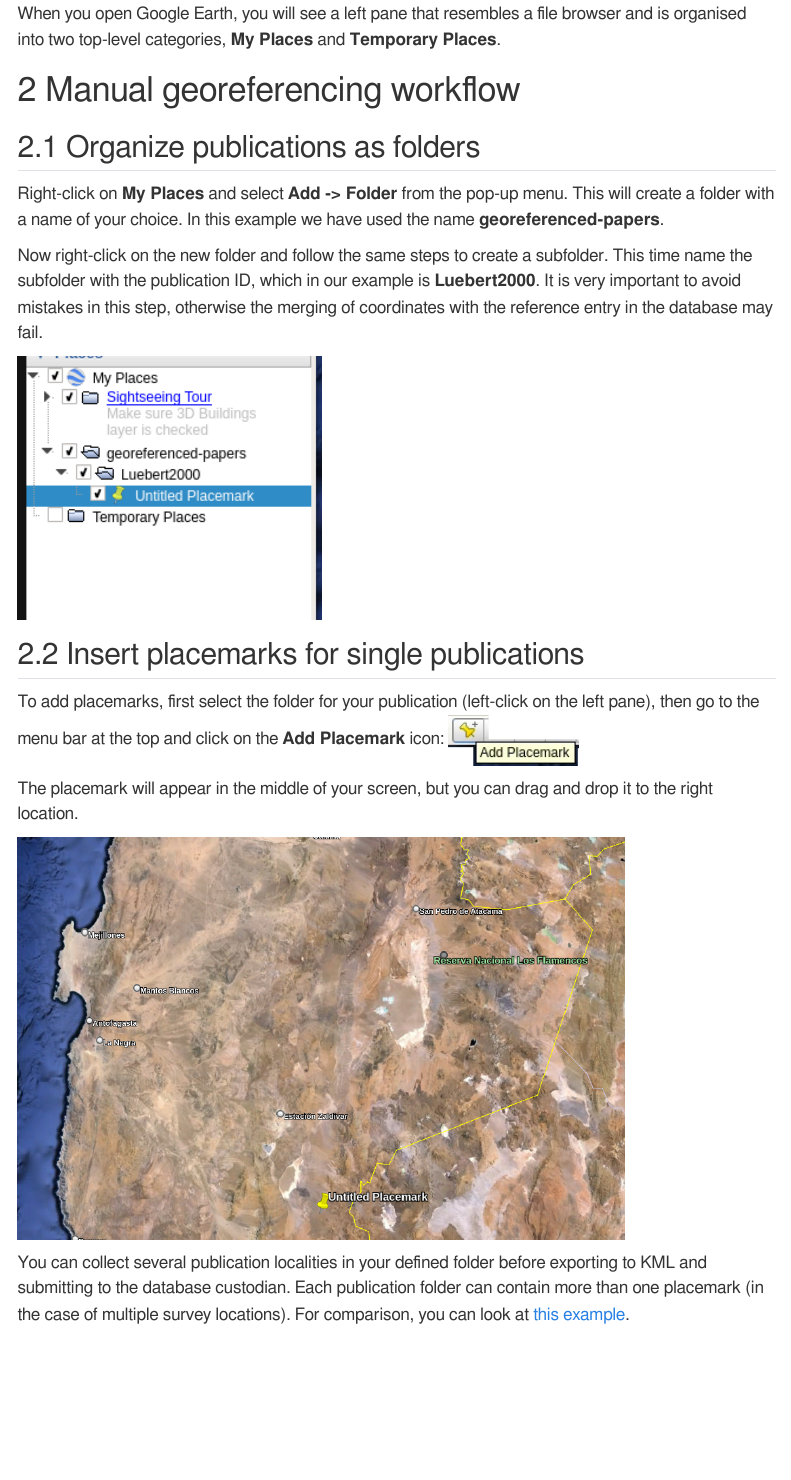
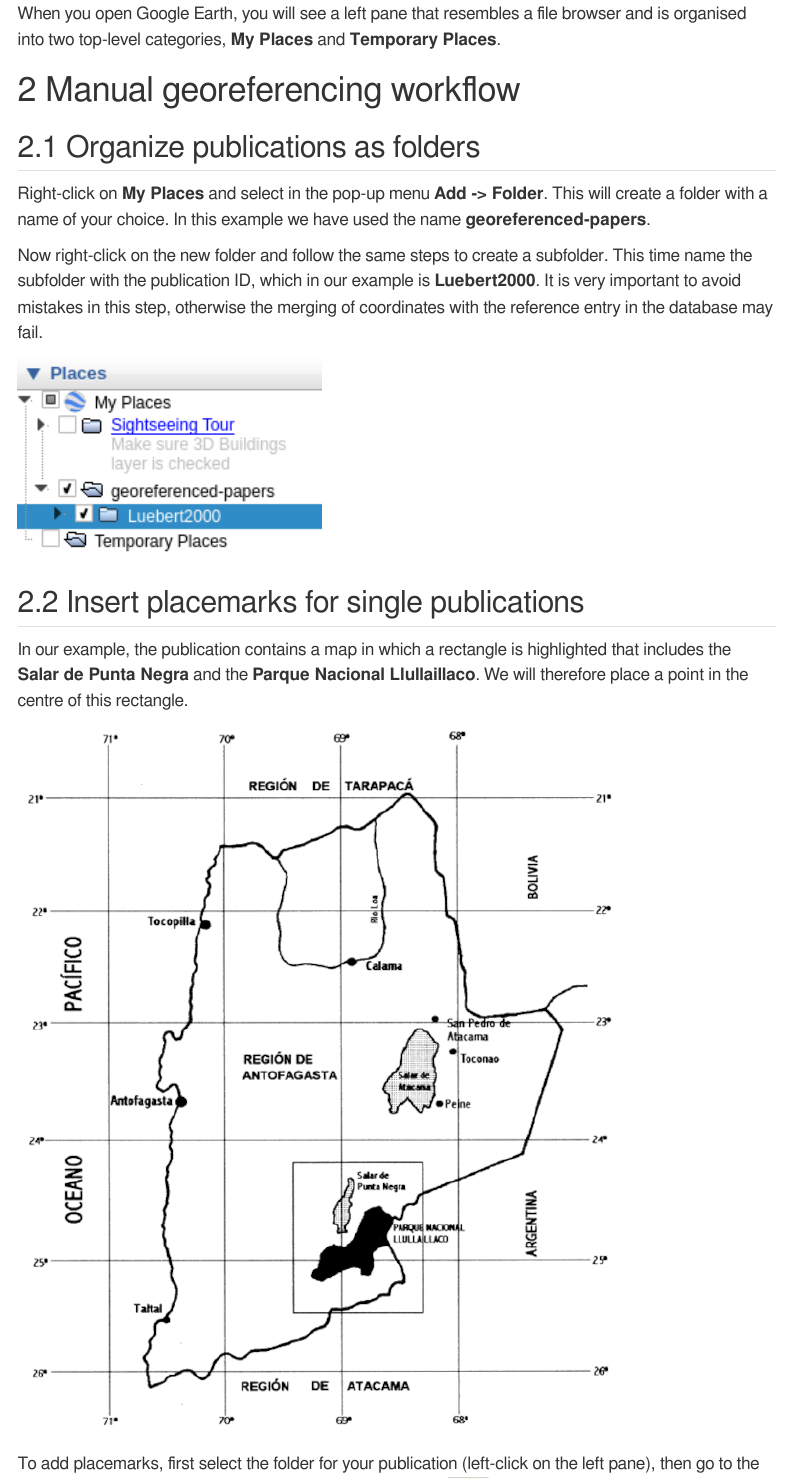
Before and after one commit to kamapu/vegLacBib, a Quarto document (Blog/gge/index.qmd): the page in a window 1100 px wide, from 490 px down. Rendered offline with R 4.5, knitr and Pandoc in place of Quarto, with nearby package versions; menus at the side of the page are left out.

Commit message:
Improved description of localities for GEE tutorial. (#8)

```diff
--- a/Blog/gge/index.qmd
+++ b/Blog/gge/index.qmd
@@ -41,7 +41,7 @@ When you open Google Earth, you will see a left pane that resembles a file brows
 
 ## Organize publications as folders
 
-Right-click on **My Places** and select **Add -> Folder** from the pop-up menu.
+Right-click on **My Places** and select in the pop-up menu **Add -> Folder**.
 This will create a folder with a name of your choice.
 In this example we have used the name **georeferenced-papers**.
 
@@ -53,6 +53,11 @@ It is very important to avoid mistakes in this step, otherwise the merging of co
 
 
 ## Insert placemarks for single publications
+
+In our example, the publication contains a map in which a rectangle is highlighted that includes the **Salar de Punta Negra** and the **Parque Nacional Llullaillaco**.
+We will therefore place a point in the centre of this rectangle.
+
+![](images/Luebert2000-map.png){width="80%" fig-align="center"}
 
 To add placemarks, first select the folder for your publication (left-click on the left pane), then go to the menu bar at the top and click on the **Add Placemark** icon: ![](images/add-placemark.png){height=50}
 
```
Also changed, not shown: Blog/gge/images/Luebert2000-map.png (added), Blog/gge/images/browser-1.png, Blog/gge/images/browser-2.png.
